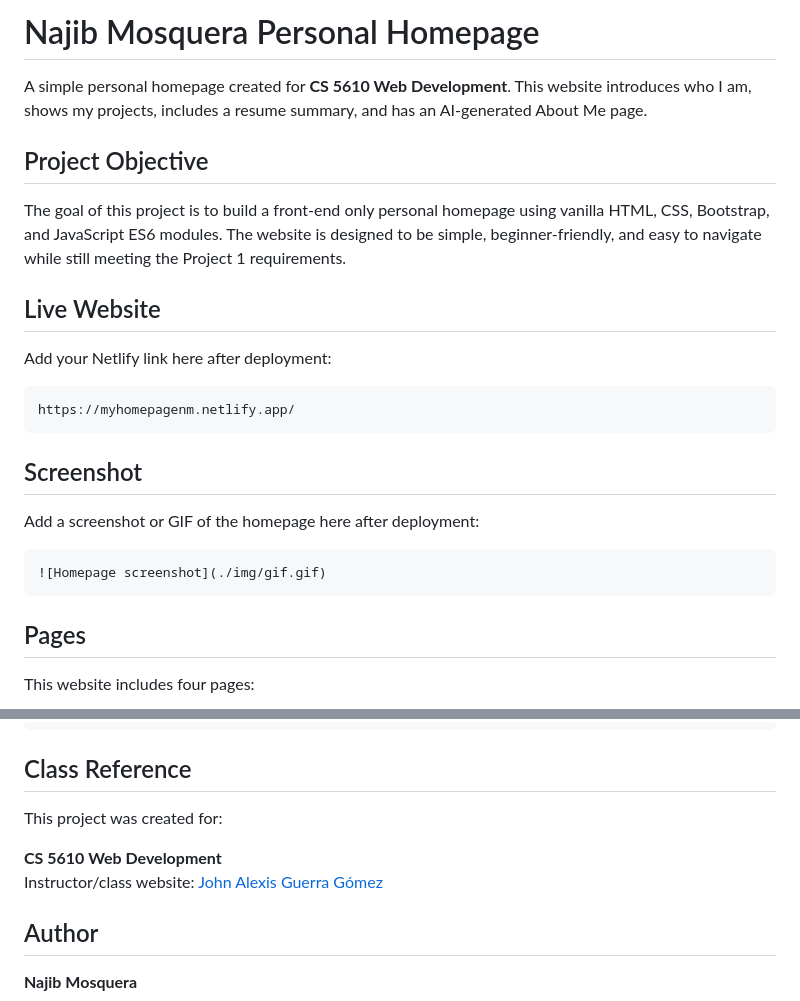
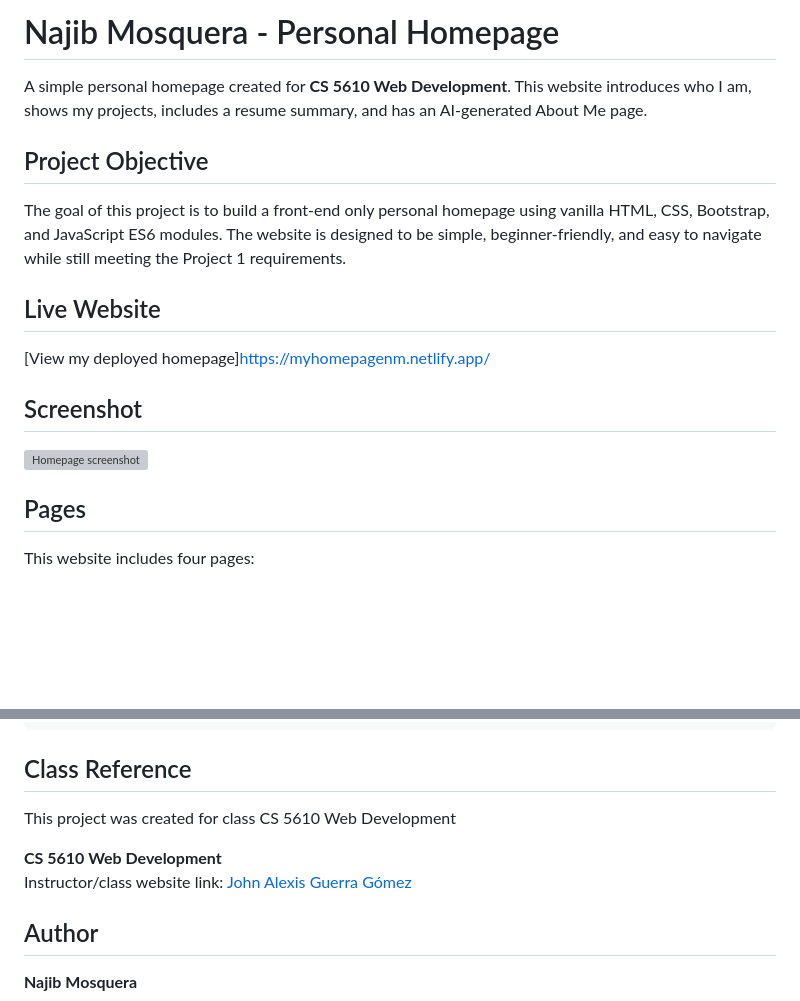
Before and after one commit to NHazelJ/MyHomePage, a Markdown page: README.md, 2 parts joined by grey strips. GitHub-like rendering; blank space fills up the shorter version; grey boxes are pictures that could not be loaded.

````diff
--- a/README.md
+++ b/README.md
@@ -1,4 +1,4 @@
-# Najib Mosquera Personal Homepage
+# Najib Mosquera - Personal Homepage
 
 A simple personal homepage created for **CS 5610 Web Development**. This website introduces who I am, shows my projects, includes a resume summary, and has an AI-generated About Me page.
 
@@ -8,19 +8,11 @@ The goal of this project is to build a front-end only personal homepage using va
 
 ## Live Website
 
-Add your Netlify link here after deployment:
-
-```text
-https://myhomepagenm.netlify.app/
-```
+[View my deployed homepage]https://myhomepagenm.netlify.app/
 
 ## Screenshot
 
-Add a screenshot or GIF of the homepage here after deployment:
-
-```markdown
 ![Homepage screenshot](./img/gif.gif)
-```
 
 ## Pages
 
@@ -183,10 +175,10 @@ https://YOUR-VIDEO-LINK-HERE
 
 ## Class Reference
 
-This project was created for:
+This project was created for class CS 5610 Web Development
 
 **CS 5610 Web Development**
-Instructor/class website: [John Alexis Guerra Gómez](https://johnguerra.co/)
+Instructor/class website link: [John Alexis Guerra Gómez](https://johnguerra.co/)
 
 ## Author
 
````
